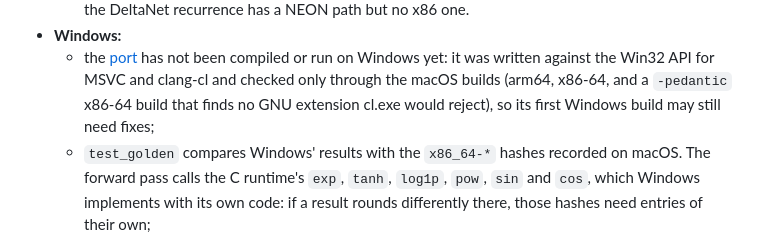
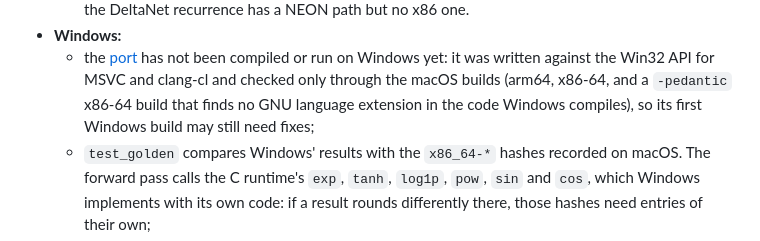
Before and after one commit to andrei-borcea/liyab, a Markdown page: README.md, the part around the change. Rendered like a GitHub page.

Commit message:
README: what the -pedantic check of the Windows port covers

```diff
--- a/README.md
+++ b/README.md
@@ -1662,7 +1662,7 @@ Implemented features are described above. These are next, in order:
 * **Windows:**
   * the [port](#windows-x64) has not been compiled or run on Windows yet: it was written against the Win32 API for
     MSVC and clang-cl and checked only through the macOS builds (arm64, x86-64, and a `-pedantic` x86-64 build that
-    finds no GNU extension cl.exe would reject), so its first Windows build may still need fixes;
+    finds no GNU language extension in the code Windows compiles), so its first Windows build may still need fixes;
   * `test_golden` compares Windows' results with the `x86_64-*` hashes recorded on macOS. The forward pass calls
     the C runtime's `exp`, `tanh`, `log1p`, `pow`, `sin` and `cos`, which Windows implements with its own code: if a
     result rounds differently there, those hashes need entries of their own;
```
